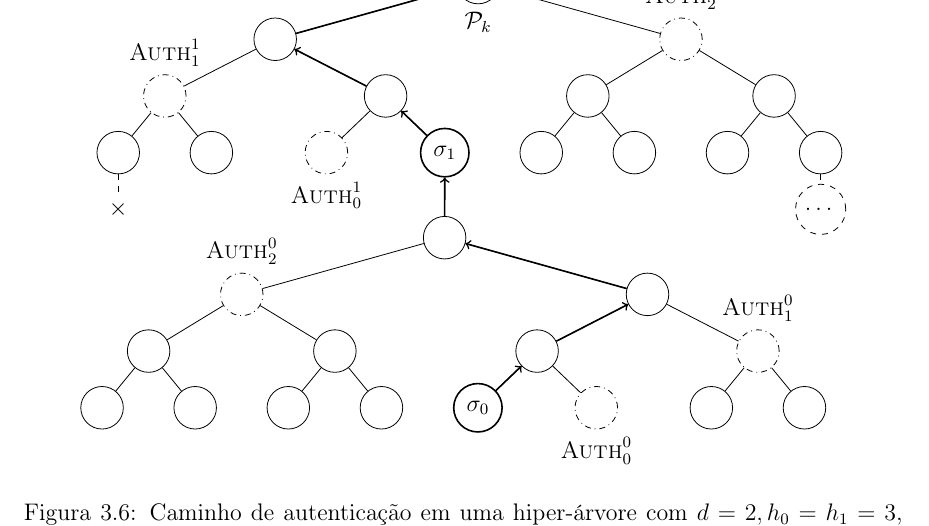
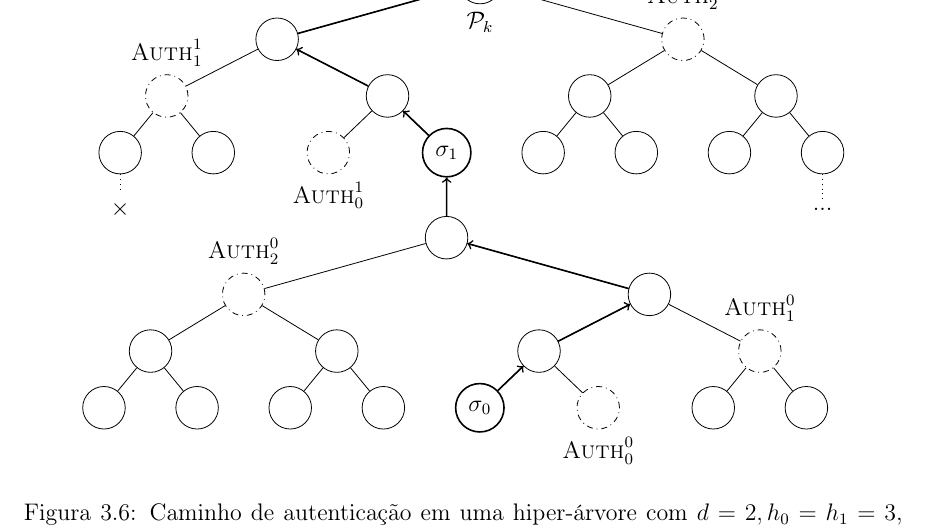
Before and after one commit to zambonin/bsc, a LaTeX document (bsc.tex): part of page 27 of 37, cut so that both start at the same text. Compiled offline with pdfLaTeX.

Commit message:
sharelatex: update bsc.tex from r30463 to r30479

```diff
--- a/bsc.tex
+++ b/bsc.tex
@@ -1483,8 +1483,8 @@ A ideia original é introduzida em~\cite{Buchmann:2006:CIM:2087445.2087479} na f
     \draw[->, thick] (p2) to (halfroot);
     \draw[->, thick] (p1) to (p2);
     \draw[->, thick] (sig0) to (p1);
-    \draw[dashed] (dangling) to (closed);
-    \draw[dashed] (future) to (virtual);
+    \draw[dotted] (dangling) to (closed);
+    \draw[dotted] (future) to (virtual);
     \end{tikzpicture}
     \caption{Caminho de autenticação em uma hiper-árvore com $d = 2, h_0 = h_1 = 3$, para a folha $j = 3 \cdot 2^{h_0} + 5$.}
     \label{fig:8}
```
Also changed, not shown: bsc.tex (2 more changed lines).
